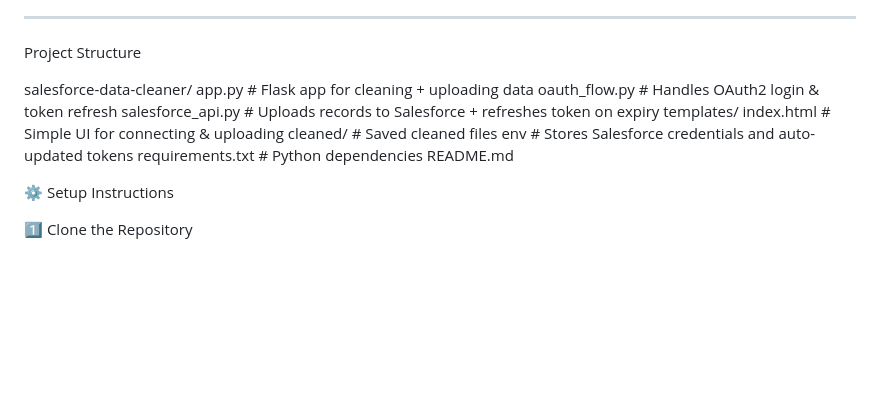
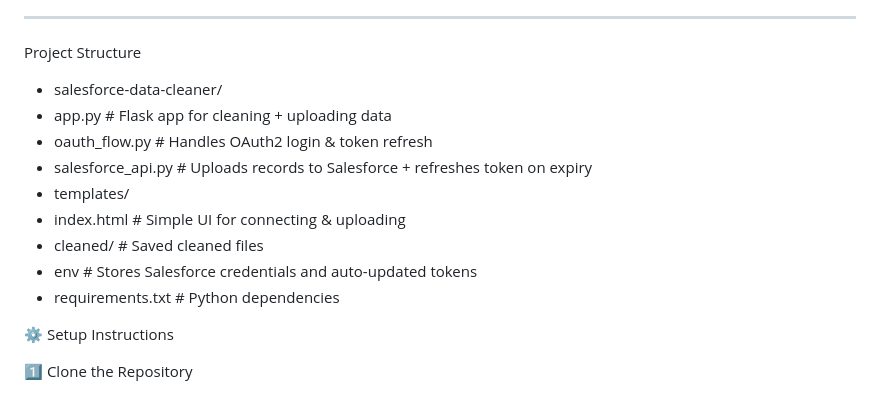
Before and after one commit to Akshu2596/salesforce-data-cleaner, a Markdown page: README.md, the part around the change. GitHub-like rendering; blank space fills up the shorter version.

Commit message:
Fix formatting in project structure section

```diff
--- a/README.md
+++ b/README.md
@@ -24,16 +24,15 @@ It cleans data (like names, phone numbers, and websites), validates them, and pu
 
 Project Structure
 
-salesforce-data-cleaner/
-app.py # Flask app for cleaning + uploading data
-oauth_flow.py # Handles OAuth2 login & token refresh
-salesforce_api.py # Uploads records to Salesforce + refreshes token on expiry
-templates/
-index.html # Simple UI for connecting & uploading
-cleaned/ # Saved cleaned files
-env # Stores Salesforce credentials and auto-updated tokens
-requirements.txt # Python dependencies
-README.md
+- salesforce-data-cleaner/
+- app.py # Flask app for cleaning + uploading data
+- oauth_flow.py # Handles OAuth2 login & token refresh
+- salesforce_api.py # Uploads records to Salesforce + refreshes token on expiry
+- templates/
+- index.html # Simple UI for connecting & uploading
+- cleaned/ # Saved cleaned files
+- env # Stores Salesforce credentials and auto-updated tokens
+- requirements.txt # Python dependencies
 
 ⚙️ Setup Instructions
 
```
